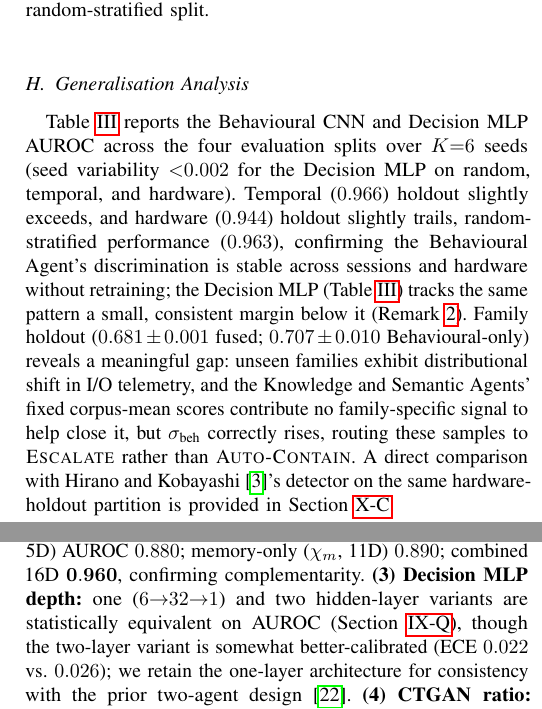
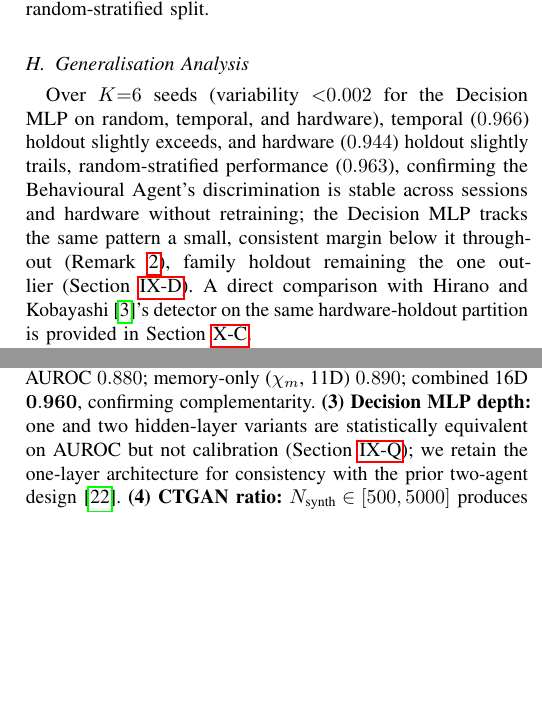
Before and after one commit to Henrinnes/Agentic_SABRE, a LaTeX paper (TIFS3_Submission/Main.tex): two parts of the columns of pages 9 and 11 of 14, joined at a grey line, cut so that both start at the same text, the shorter picture padded with empty space. Compiled offline with pdfLaTeX.

Commit message:
Tighten Experimental Evaluation section (Generalisation Analysis, Ablation)
Swept all 18 subsections of Experimental Evaluation (the paper's
largest section by far). Found two more real duplications:
- "Generalisation Analysis" substantially re-explained the same
  family-holdout/Remark-2 finding that "Main Results: Agent-Level
  AUROC" (the immediately preceding subsection) already covers for
  the same table -- both sections independently walked through
  Table III's story. Compressed to keep only what's genuinely new
  (temporal/hardware split stability, the radar-chart summary),
  cross-referencing the earlier subsection instead of re-deriving it.
- Ablation Study item (3) previewed the Decision MLP depth/calibration
  comparison in almost the same words (including the same ECE values)
  as "Fusion Method Comparison" two subsections later, which covers it
  in full. Trimmed the preview to a qualitative pointer.

Implementation Details' "Out-of-fold Decision MLP training features"
paragraph and the Datasets subsection were re-checked and left
untouched -- leakage-prevention rigor and factual dataset description,
not restatement. All protected content confirmed intact.

```diff
--- a/TIFS3_Submission/Main.tex
+++ b/TIFS3_Submission/Main.tex
@@ -1123,22 +1123,15 @@ $(\tau^*, \kappa^*) \approx (0.35, 0.22)$ for the random-stratified split.
 
 \subsection{Generalisation Analysis}
 
-Table~\ref{tab:auroc_splits} reports the Behavioural CNN and Decision MLP
-AUROC across the four evaluation splits over $K{=}6$ seeds (seed
-variability ${<}0.002$ for the Decision MLP on random, temporal, and
-hardware). Temporal ($0.966$) holdout slightly exceeds, and hardware
-($0.944$) holdout slightly trails, random-stratified performance
-($0.963$), confirming the Behavioural Agent's discrimination is stable
-across sessions and hardware without retraining; the Decision MLP
-(Table~\ref{tab:auroc_splits}) tracks the same pattern a small, consistent
-margin below it (Remark~\ref{rem:corpus_mean}).
-Family holdout ($0.681 \pm 0.001$ fused; $0.707 \pm 0.010$ Behavioural-only)
-reveals a meaningful gap: unseen families exhibit distributional shift in
-I/O telemetry, and the Knowledge and Semantic Agents' fixed corpus-mean
-scores contribute no family-specific signal to help close it, but
-$\sigma_{\text{beh}}$ correctly rises, routing these samples to
-\textsc{Escalate} rather than \textsc{Auto-Contain}. A direct comparison
-with Hirano and Kobayashi~\cite{hirano2025ransmap}'s detector on the same
+Over $K{=}6$ seeds (variability ${<}0.002$ for the Decision MLP on
+random, temporal, and hardware), temporal ($0.966$) holdout slightly
+exceeds, and hardware ($0.944$) holdout slightly trails, random-stratified
+performance ($0.963$), confirming the Behavioural Agent's discrimination
+is stable across sessions and hardware without retraining; the Decision
+MLP tracks the same pattern a small, consistent margin below it
+throughout (Remark~\ref{rem:corpus_mean}), family holdout remaining the
+one outlier (Section~\ref{sec:results_agents}). A direct comparison with
+Hirano and Kobayashi~\cite{hirano2025ransmap}'s detector on the same
 hardware-holdout partition is provided in Section~\ref{sec:discussion_hirano}.
 
 The generalisation profile across all four splits---AUROC, selective
@@ -1394,11 +1387,10 @@ $\sigma_{\text{beh}}{=}0$ by construction with a single pass.
 \textbf{(2) Feature ablation:} storage-only ($\chi_s$, 5D) AUROC $0.880$;
 memory-only ($\chi_m$, 11D) $0.890$; combined 16D $\mathbf{0.960}$,
 confirming complementarity.
-\textbf{(3) Decision MLP depth:} one ($6{\to}32{\to}1$) and two hidden-layer
-variants are statistically equivalent on AUROC
-(Section~\ref{sec:results_fusion_compare}), though the two-layer variant
-is somewhat better-calibrated (ECE $0.022$ vs.\ $0.026$); we retain the
-one-layer architecture for consistency with the prior two-agent
+\textbf{(3) Decision MLP depth:} one and two hidden-layer variants are
+statistically equivalent on AUROC but not calibration
+(Section~\ref{sec:results_fusion_compare}); we retain the one-layer
+architecture for consistency with the prior two-agent
 design~\cite{kabuye2026sabre}.
 \textbf{(4) CTGAN ratio:} $N_{\text{synth}} \in [500,5000]$ produces no
 significant AUROC/ECE change; we adopt $N_{\text{synth}}{=}2{,}000$.
```
Also changed, not shown: TIFS3_Submission/Main.pdf.
